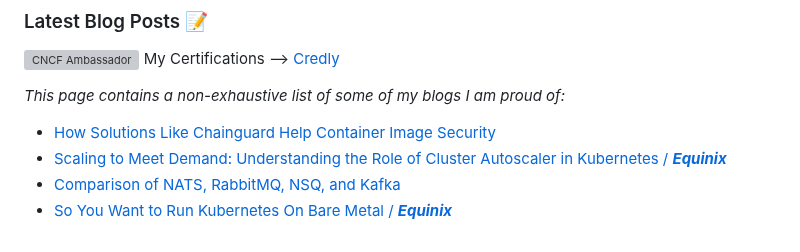
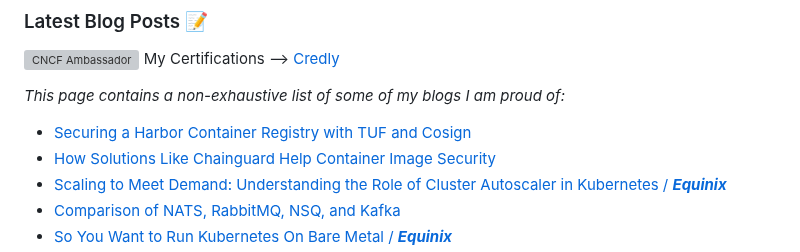
Before and after one commit to hrittikhere/blogs, a Markdown page: README.md, the part around the change. Drawn GitHub-style; grey boxes are pictures that could not be loaded.

```diff
--- a/README.md
+++ b/README.md
@@ -4,6 +4,7 @@ My Certifications —> [Credly](https://www.credly.com/users/hrittikhere)
 
 _This page contains a non-exhaustive list of some of my blogs I am proud of:_
 
+- [Securing a Harbor Container Registry with TUF and Cosign](https://loft.sh/blog/securing-a-harbor-container-registry-with-tuf-and-cosign/)
 - [How Solutions Like Chainguard Help Container Image Security](https://loft.sh/blog/how-solutions-like-chainguard-help-container-image-security/)
 - [Scaling to Meet Demand: Understanding the Role of Cluster Autoscaler in Kubernetes / ***Equinix***](https://deploy.equinix.com/blog/understanding-role-cluster-autoscaler-kubernetes/)
 - [Comparison of NATS, RabbitMQ, NSQ, and Kafka](https://gcore.com/learning/nats-rabbitmq-nsq-kafka-comparison/)
```
